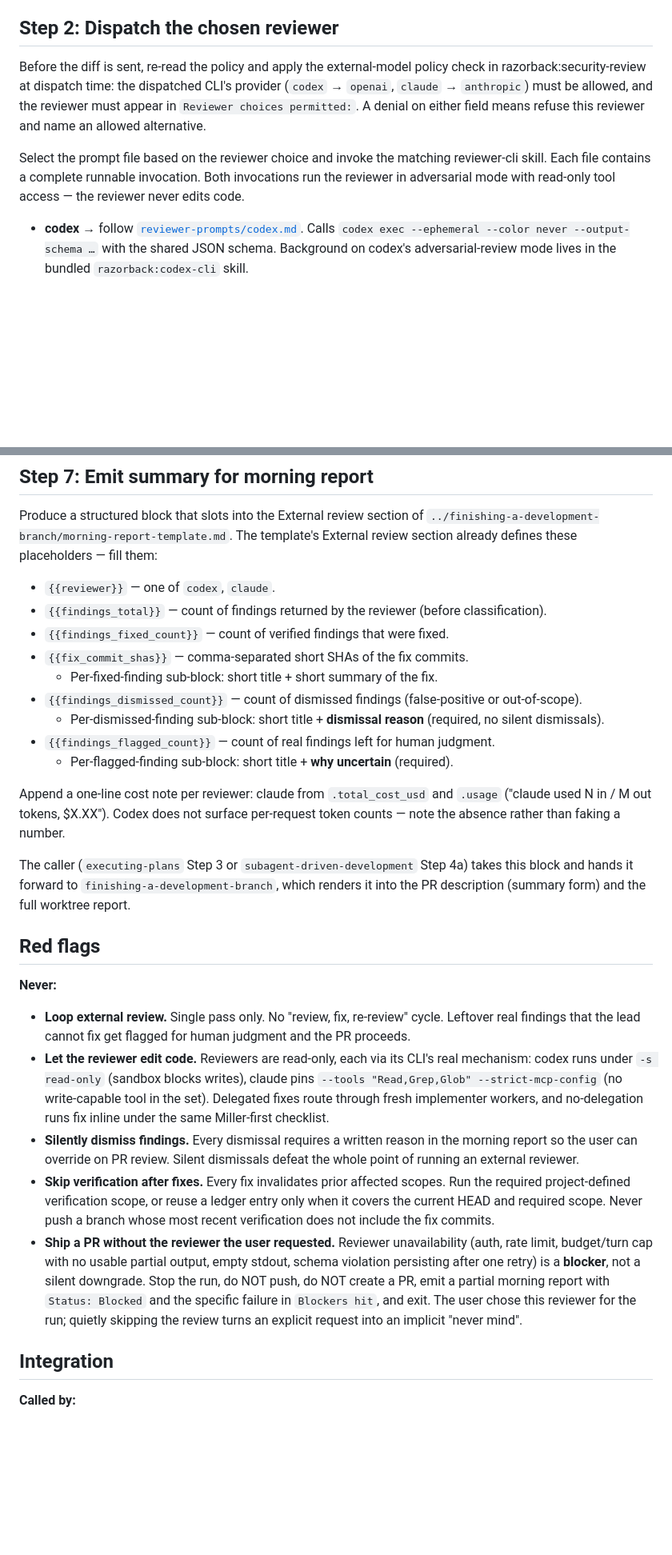
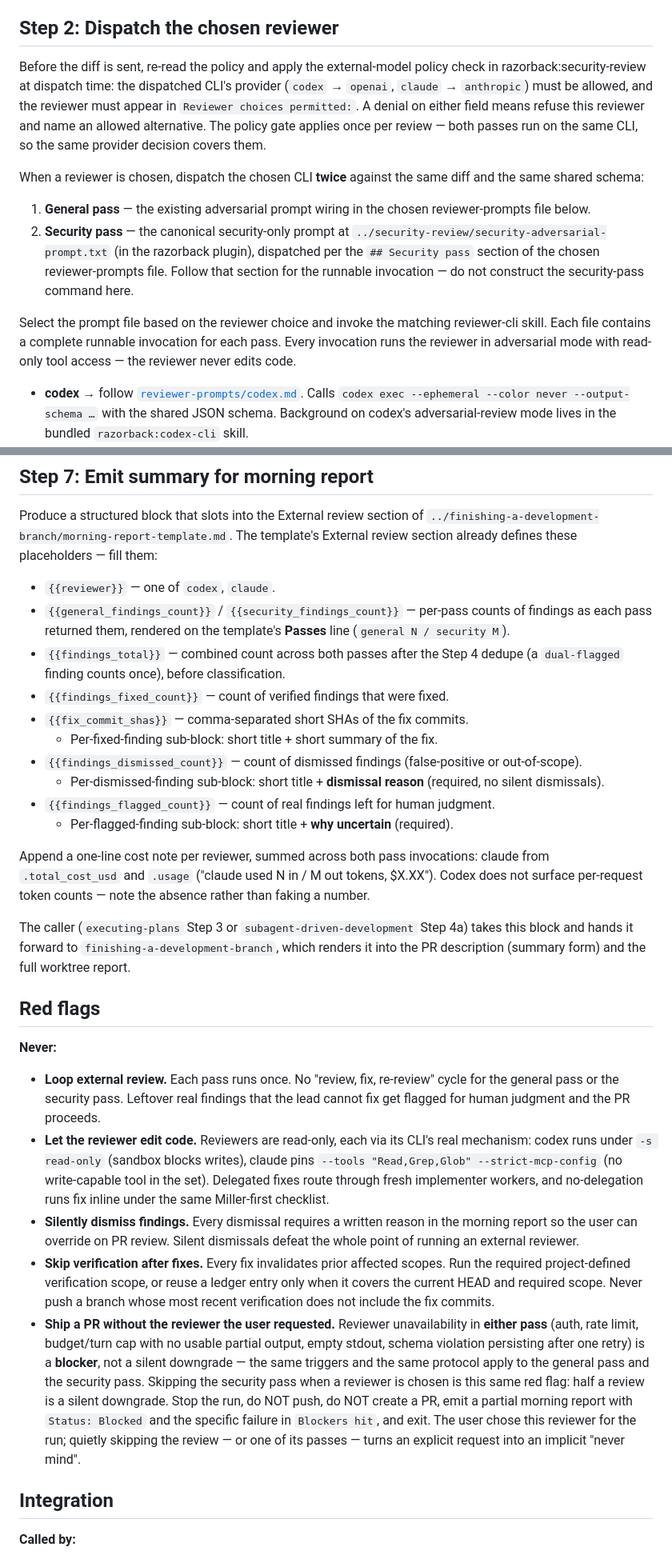
Before and after one commit to anortham/razorback, a Markdown page: skills/pre-merge-review/SKILL.md, 2 parts joined by grey strips. Shown at 80% size. Drawn GitHub-style; blank space fills up the shorter version.

```diff
--- a/skills/pre-merge-review/SKILL.md
+++ b/skills/pre-merge-review/SKILL.md
@@ -104,9 +104,14 @@ verification evidence.
 
 ## Step 2: Dispatch the chosen reviewer
 
-Before the diff is sent, re-read the policy and apply the external-model policy check in razorback:security-review at dispatch time: the dispatched CLI's provider (`codex` → `openai`, `claude` → `anthropic`) must be allowed, and the reviewer must appear in `Reviewer choices permitted:`. A denial on either field means refuse this reviewer and name an allowed alternative.
+Before the diff is sent, re-read the policy and apply the external-model policy check in razorback:security-review at dispatch time: the dispatched CLI's provider (`codex` → `openai`, `claude` → `anthropic`) must be allowed, and the reviewer must appear in `Reviewer choices permitted:`. A denial on either field means refuse this reviewer and name an allowed alternative. The policy gate applies once per review — both passes run on the same CLI, so the same provider decision covers them.
 
-Select the prompt file based on the reviewer choice and invoke the matching reviewer-cli skill. Each file contains a complete runnable invocation. Both invocations run the reviewer in adversarial mode with read-only tool access — the reviewer never edits code.
+When a reviewer is chosen, dispatch the chosen CLI **twice** against the same diff and the same shared schema:
+
+1. **General pass** — the existing adversarial prompt wiring in the chosen reviewer-prompts file below.
+2. **Security pass** — the canonical security-only prompt at `../security-review/security-adversarial-prompt.txt` (in the razorback plugin), dispatched per the `## Security pass` section of the chosen reviewer-prompts file. Follow that section for the runnable invocation — do not construct the security-pass command here.
+
+Select the prompt file based on the reviewer choice and invoke the matching reviewer-cli skill. Each file contains a complete runnable invocation for each pass. Every invocation runs the reviewer in adversarial mode with read-only tool access — the reviewer never edits code.
 
 - **codex** → follow [`reviewer-prompts/codex.md`](reviewer-prompts/codex.md). Calls `codex exec --ephemeral --color never --output-schema …` with the shared JSON schema. Background on codex's adversarial-review mode lives in the bundled `razorback:codex-cli` skill.
 - **claude** → follow [`reviewer-prompts/claude.md`](reviewer-prompts/claude.md). Calls `claude -p --no-session-persistence --dangerously-skip-permissions --output-format json --json-schema … --tools "Read,Grep,Glob" --strict-mcp-config --max-turns 15 --max-budget-usd 5.00 --system-prompt-file …`. The reviewer-prompts file reads the canonical schema and claude-cli's canonical adversarial prompt from the plugin at dispatch time; `razorback:claude-cli` has the background treatment.
@@ -181,7 +188,8 @@ If verification passes, proceed to Step 7.
 Produce a structured block that slots into the External review section of `../finishing-a-development-branch/morning-report-template.md`. The template's External review section already defines these placeholders — fill them:
 
 - `{{reviewer}}` — one of `codex`, `claude`.
-- `{{findings_total}}` — count of findings returned by the reviewer (before classification).
+- `{{general_findings_count}}` / `{{security_findings_count}}` — per-pass counts of findings as each pass returned them, rendered on the template's **Passes** line (`general N / security M`).
+- `{{findings_total}}` — combined count across both passes after the Step 4 dedupe (a `dual-flagged` finding counts once), before classification.
 - `{{findings_fixed_count}}` — count of verified findings that were fixed.
 - `{{fix_commit_shas}}` — comma-separated short SHAs of the fix commits.
   - Per-fixed-finding sub-block: short title + short summary of the fix.
@@ -190,7 +198,7 @@ Produce a structured block that slots into the External review section of `../fi
 - `{{findings_flagged_count}}` — count of real findings left for human judgment.
   - Per-flagged-finding sub-block: short title + **why uncertain** (required).
 
-Append a one-line cost note per reviewer: claude from `.total_cost_usd` and `.usage` ("claude used N in / M out tokens, $X.XX"). Codex does not surface per-request token counts — note the absence rather than faking a number.
+Append a one-line cost note per reviewer, summed across both pass invocations: claude from `.total_cost_usd` and `.usage` ("claude used N in / M out tokens, $X.XX"). Codex does not surface per-request token counts — note the absence rather than faking a number.
 
 The caller (`executing-plans` Step 3 or `subagent-driven-development` Step 4a) takes this block and hands it forward to `finishing-a-development-branch`, which renders it into the PR description (summary form) and the full worktree report.
 
@@ -198,11 +206,11 @@ The caller (`executing-plans` Step 3 or `subagent-driven-development` Step 4a) t
 
 **Never:**
 
-- **Loop external review.** Single pass only. No "review, fix, re-review" cycle. Leftover real findings that the lead cannot fix get flagged for human judgment and the PR proceeds.
+- **Loop external review.** Each pass runs once. No "review, fix, re-review" cycle for the general pass or the security pass. Leftover real findings that the lead cannot fix get flagged for human judgment and the PR proceeds.
 - **Let the reviewer edit code.** Reviewers are read-only, each via its CLI's real mechanism: codex runs under `-s read-only` (sandbox blocks writes), claude pins `--tools "Read,Grep,Glob" --strict-mcp-config` (no write-capable tool in the set). Delegated fixes route through fresh implementer workers, and no-delegation runs fix inline under the same Miller-first checklist.
 - **Silently dismiss findings.** Every dismissal requires a written reason in the morning report so the user can override on PR review. Silent dismissals defeat the whole point of running an external reviewer.
 - **Skip verification after fixes.** Every fix invalidates prior affected scopes. Run the required project-defined verification scope, or reuse a ledger entry only when it covers the current HEAD and required scope. Never push a branch whose most recent verification does not include the fix commits.
-- **Ship a PR without the reviewer the user requested.** Reviewer unavailability (auth, rate limit, budget/turn cap with no usable partial output, empty stdout, schema violation persisting after one retry) is a **blocker**, not a silent downgrade. Stop the run, do NOT push, do NOT create a PR, emit a partial morning report with `Status: Blocked` and the specific failure in `Blockers hit`, and exit. The user chose this reviewer for the run; quietly skipping the review turns an explicit request into an implicit "never mind".
+- **Ship a PR without the reviewer the user requested.** Reviewer unavailability in **either pass** (auth, rate limit, budget/turn cap with no usable partial output, empty stdout, schema violation persisting after one retry) is a **blocker**, not a silent downgrade — the same triggers and the same protocol apply to the general pass and the security pass. Skipping the security pass when a reviewer is chosen is this same red flag: half a review is a silent downgrade. Stop the run, do NOT push, do NOT create a PR, emit a partial morning report with `Status: Blocked` and the specific failure in `Blockers hit`, and exit. The user chose this reviewer for the run; quietly skipping the review — or one of its passes — turns an explicit request into an implicit "never mind".
 
 ## Integration
 
```
Also changed, not shown: other parts of skills/pre-merge-review/SKILL.md (+10 -8 lines), docs/plans/2026-08-07-security-pass.md (+1 -1 lines).
